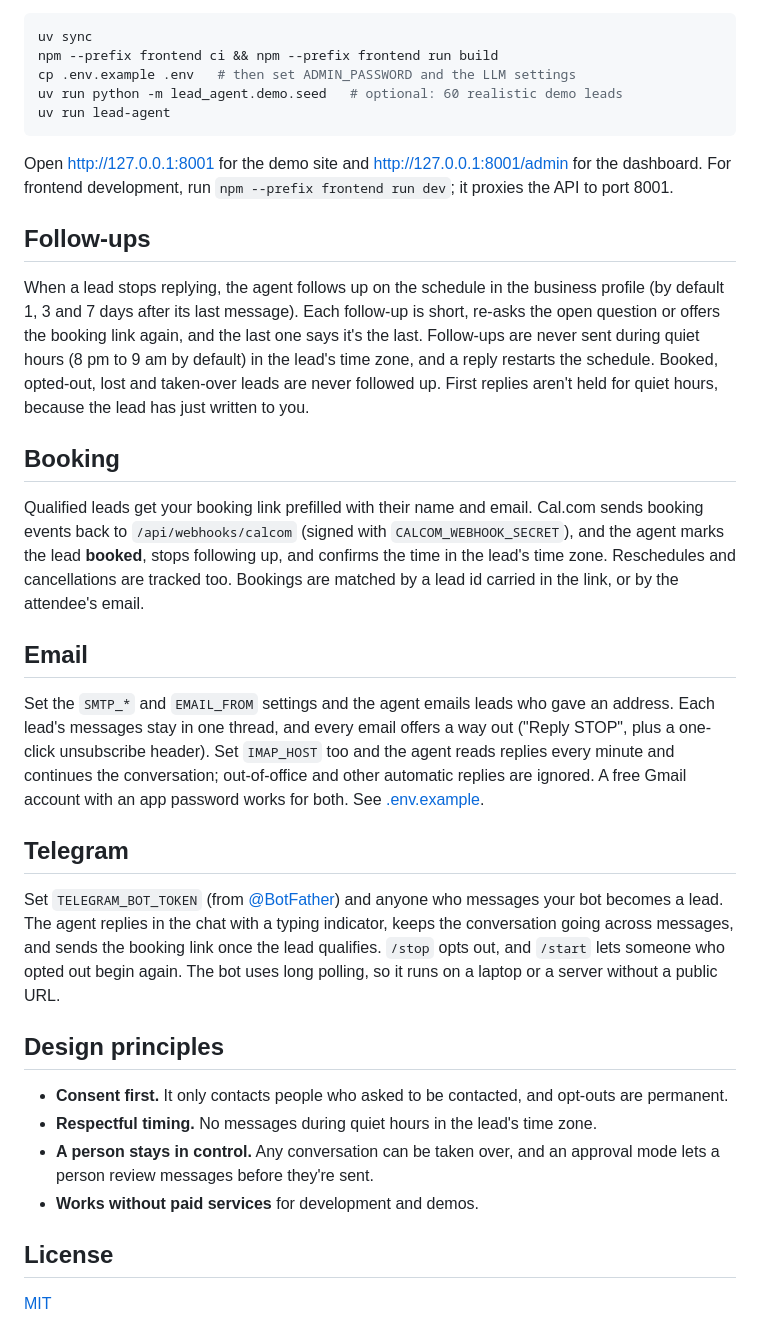
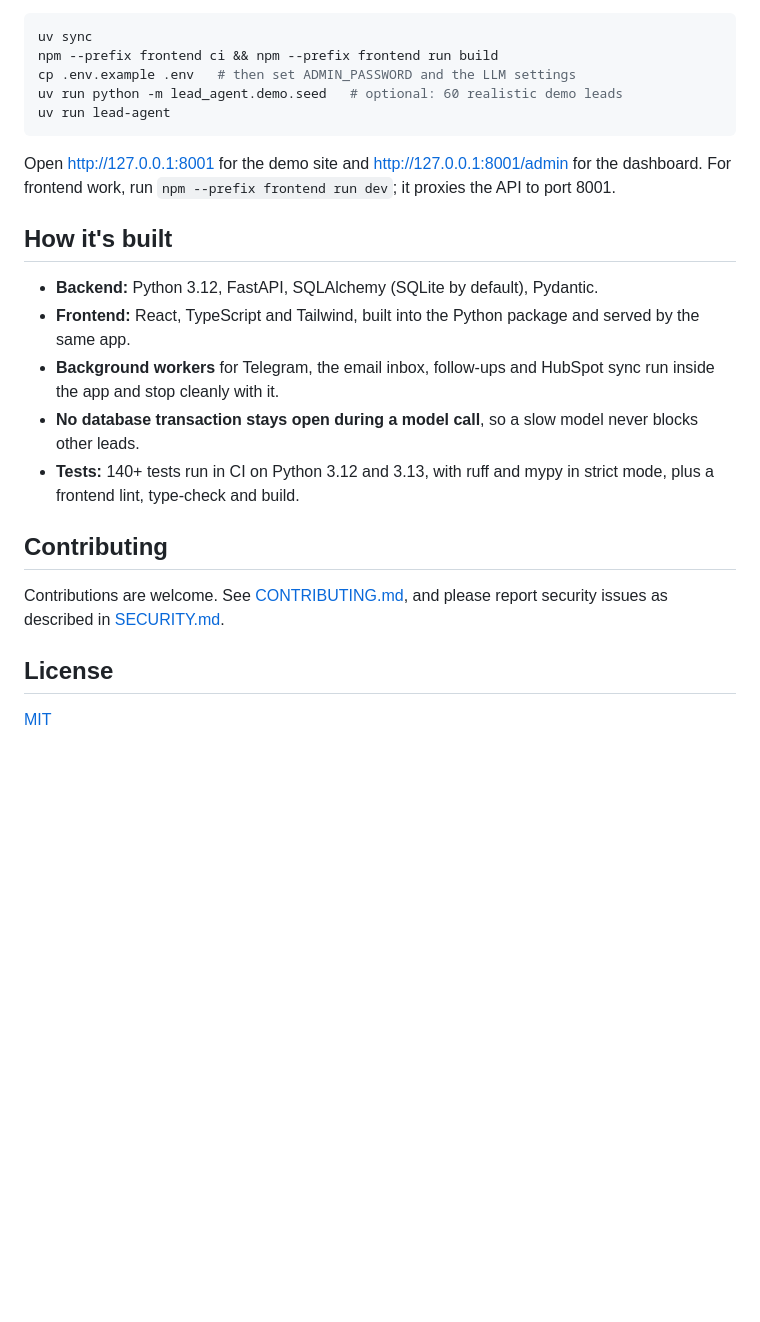
Before and after one commit to Sanoy24/ai-lead-agent, a Markdown page: README.md, the part around one of its changes. Rendered like a GitHub page; blank space fills up the shorter version.

````diff
--- a/README.md
+++ b/README.md
@@ -51,30 +90,19 @@ uv run python -m lead_agent.demo.seed   # optional: 60 realistic demo leads
 uv run lead-agent
 ```
 
-Open http://127.0.0.1:8001 for the demo site and http://127.0.0.1:8001/admin for the dashboard. For frontend development, run `npm --prefix frontend run dev`; it proxies the API to port 8001.
+Open http://127.0.0.1:8001 for the demo site and http://127.0.0.1:8001/admin for the dashboard. For frontend work, run `npm --prefix frontend run dev`; it proxies the API to port 8001.
 
-## Follow-ups
+## How it's built
 
-When a lead stops replying, the agent follows up on the schedule in the business profile (by default 1, 3 and 7 days after its last message). Each follow-up is short, re-asks the open question or offers the booking link again, and the last one says it's the last. Follow-ups are never sent during quiet hours (8 pm to 9 am by default) in the lead's time zone, and a reply restarts the schedule. Booked, opted-out, lost and taken-over leads are never followed up. First replies aren't held for quiet hours, because the lead has just written to you.
+- **Backend:** Python 3.12, FastAPI, SQLAlchemy (SQLite by default), Pydantic.
+- **Frontend:** React, TypeScript and Tailwind, built into the Python package and served by the same app.
+- **Background workers** for Telegram, the email inbox, follow-ups and HubSpot sync run inside the app and stop cleanly with it.
+- **No database transaction stays open during a model call**, so a slow model never blocks other leads.
+- **Tests:** 140+ tests run in CI on Python 3.12 and 3.13, with ruff and mypy in strict mode, plus a frontend lint, type-check and build.
 
-## Booking
+## Contributing
 
-Qualified leads get your booking link prefilled with their name and email. Cal.com sends booking events back to `/api/webhooks/calcom` (signed with `CALCOM_WEBHOOK_SECRET`), and the agent marks the lead **booked**, stops following up, and confirms the time in the lead's time zone. Reschedules and cancellations are tracked too. Bookings are matched by a lead id carried in the link, or by the attendee's email.
-
-## Email
-
-Set the `SMTP_*` and `EMAIL_FROM` settings and the agent emails leads who gave an address. Each lead's messages stay in one thread, and every email offers a way out ("Reply STOP", plus a one-click unsubscribe header). Set `IMAP_HOST` too and the agent reads replies every minute and continues the conversation; out-of-office and other automatic replies are ignored. A free Gmail account with an app password works for both. See [.env.example](.env.example).
-
-## Telegram
-
-Set `TELEGRAM_BOT_TOKEN` (from [@BotFather](https://t.me/BotFather)) and anyone who messages your bot becomes a lead. The agent replies in the chat with a typing indicator, keeps the conversation going across messages, and sends the booking link once the lead qualifies. `/stop` opts out, and `/start` lets someone who opted out begin again. The bot uses long polling, so it runs on a laptop or a server without a public URL.
-
-## Design principles
-
-- **Consent first.** It only contacts people who asked to be contacted, and opt-outs are permanent.
-- **Respectful timing.** No messages during quiet hours in the lead's time zone.
-- **A person stays in control.** Any conversation can be taken over, and an approval mode lets a person review messages before they're sent.
-- **Works without paid services** for development and demos.
+Contributions are welcome. See [CONTRIBUTING.md](CONTRIBUTING.md), and please report security issues as described in [SECURITY.md](SECURITY.md).
 
 ## License
 
````
Also changed, not shown: other parts of README.md (+63 -24 lines), CHANGELOG.md (+1 -0 lines), docs/screenshots/landing.png (added), docs/screenshots/lead-detail.png (added), docs/screenshots/leads.png (added), docs/screenshots/overview.png (added), 2 other files.
